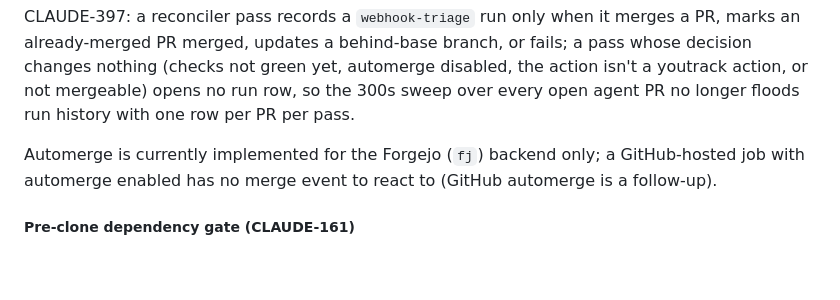
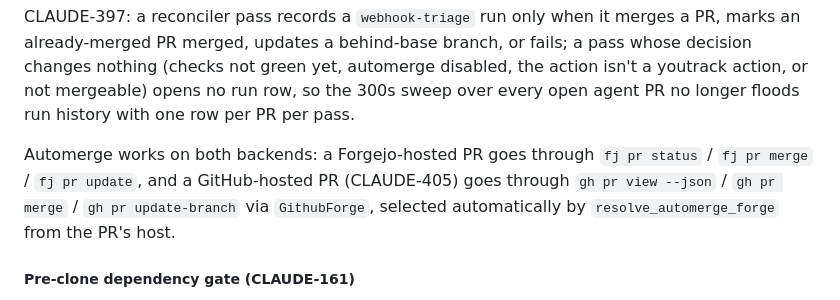
Before and after one commit to psa-systems/claude-run, a Markdown page: actions/SCHEMA.md, the part around the change. Rendered like a GitHub page; blank space fills up the shorter version.

Commit message:
Document GitHub automerge support
## Summary

Implements `pr_status`, `merge_pr`, and `update_pr_branch` on `GithubForge` using the `gh` CLI, so automerge now works on GitHub-hosted PRs the same way it already does on Forgejo-hosted ones, and updates the doc comments and docs that previously said GitHub automerge was unimplemented or a follow-up.

## Changes

`src/provider/github.rs` adds the three `Forge` trait overrides: `pr_status` runs `gh pr view --json state,mergeable,mergeStateStatus,headRefOid,statusCheckRollup` and maps the result onto `PrStatus` (merged/closed short-circuit, otherwise the CI verdict is derived from `statusCheckRollup` with a failed check winning over pending over success, an empty rollup counting as pending never success, and an unrecognised check conclusion, `mergeable`, or `mergeStateStatus` value returning an error that names the value); `merge_pr` runs `gh pr merge --merge --delete-branch`; `update_pr_branch` runs `gh pr update-branch` and passes a merge-conflict failure's stderr through unmodified so it keeps the word "conflict" for `try_dispatch_conflict_auto_resolve` (CLAUDE-380) to key on. All three pass `GH_TOKEN` when the forge has a token and omit it otherwise, matching the existing `list_open_prs` pattern. `src/provider/mod.rs` updates the `pr_status`/`merge_pr`/`update_pr_branch` doc comments on the `Forge` trait to describe both backends instead of naming only `fj` and calling GitHub a follow-up. `src/web/webhooks.rs` replaces the one obsolete test that asserted GitHub automerge was unsupported with two tests driving `apply_automerge_decision` through a stubbed `GithubForge` to a merge and to a behind-base branch update, asserting the calls hit `gh` and never `fj`. `actions/SCHEMA.md` and `docs/conventions/merge.md` are updated to describe the GitHub automerge path instead of calling it unimplemented.

## Verification

`cargo test` passes on both SQLite and Postgres (`just test-postgres`), `just check` is green (fmt, clippy, build, tests, and the Docker builder-stage compile), and `git diff --stat` against `main` touches only `src/provider/github.rs`, `src/provider/mod.rs`, `src/web/webhooks.rs` (inline `mod tests` only), `actions/SCHEMA.md`, and `docs/conventions/merge.md`.

Co-Authored-By: Claude Sonnet 5 <noreply@anthropic.com>

Closes
#CLAUDE-405

```diff
--- a/actions/SCHEMA.md
+++ b/actions/SCHEMA.md
@@ -470,8 +470,9 @@ merged, updates a behind-base branch, or fails; a pass whose decision changes no
 disabled, the action isn't a youtrack action, or not mergeable) opens no run row, so the 300s sweep over every open
 agent PR no longer floods run history with one row per PR per pass.
 
-Automerge is currently implemented for the Forgejo (`fj`) backend only; a GitHub-hosted job with automerge enabled has no
-merge event to react to (GitHub automerge is a follow-up).
+Automerge works on both backends: a Forgejo-hosted PR goes through `fj pr status` / `fj pr merge` / `fj pr update`, and a
+GitHub-hosted PR (CLAUDE-405) goes through `gh pr view --json` / `gh pr merge` / `gh pr update-branch` via `GithubForge`,
+selected automatically by `resolve_automerge_forge` from the PR's host.
 
 ##### Pre-clone dependency gate (CLAUDE-161)
 
```
Also changed, not shown: docs/conventions/merge.md (+4 -0 lines).
